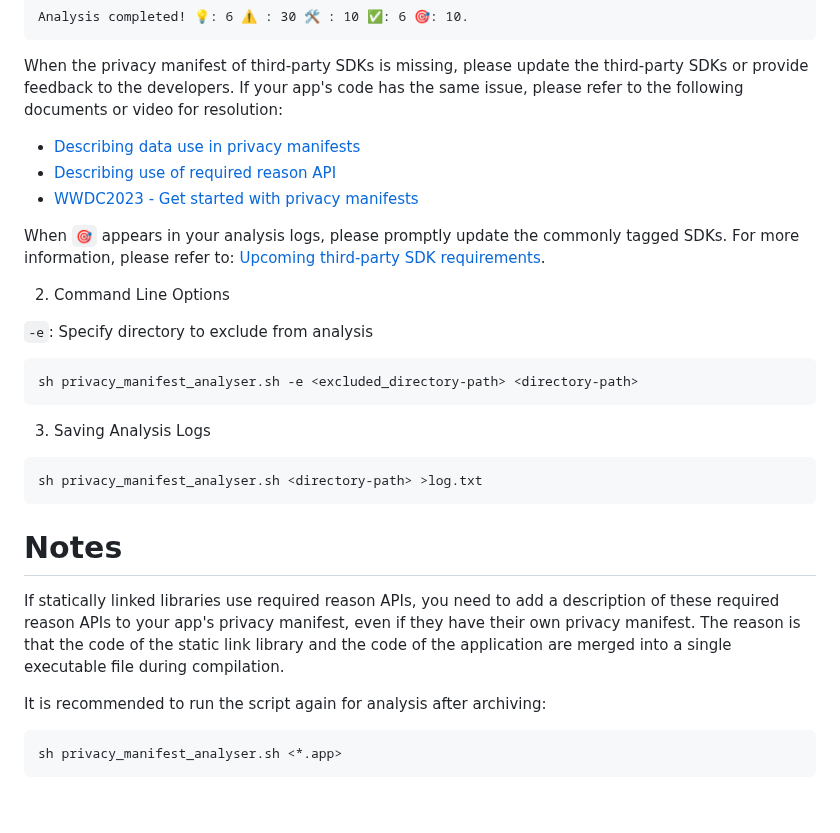
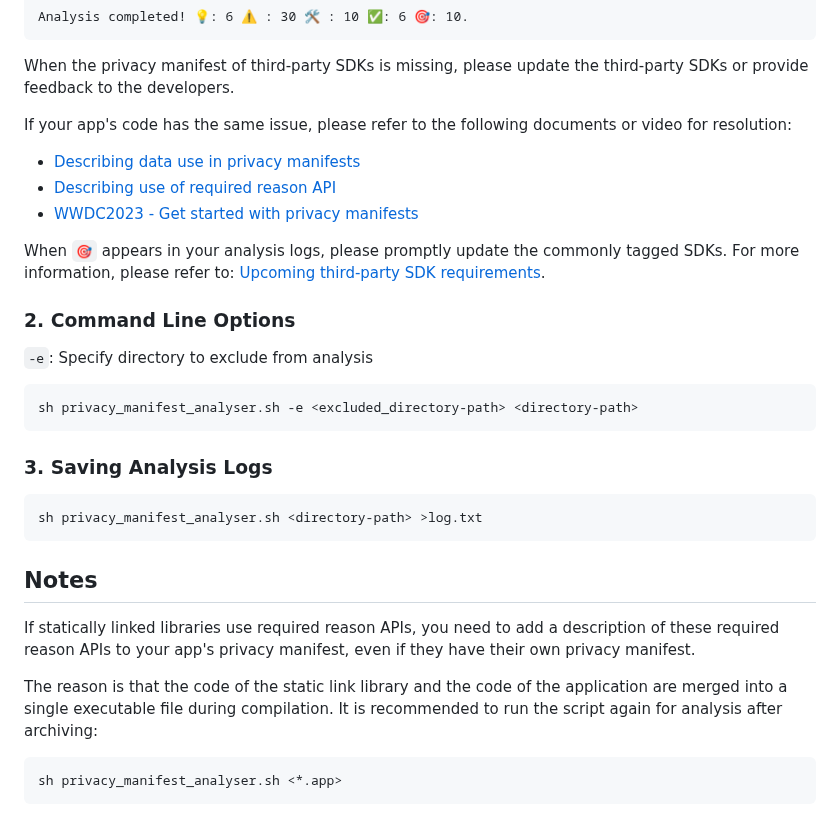
Before and after one commit to crasowas/app_store_required_privacy_manifest_analyser, a Markdown page: README.md, the part around one of its changes. Rendered like a GitHub page.

````diff
--- a/README.md
+++ b/README.md
@@ -66,6 +66,7 @@ Analysis completed! 💡: 6 ⚠️ : 30 🛠️ : 10 ✅: 6 🎯: 10.
 ```
 
 When the privacy manifest of third-party SDKs is missing, please update the third-party SDKs or provide feedback to the developers.
+
 If your app's code has the same issue, please refer to the following documents or video for resolution:
 
 * [Describing data use in privacy manifests](https://developer.apple.com/documentation/bundleresources/privacy_manifest_files/describing_data_use_in_privacy_manifests)
@@ -75,7 +76,7 @@ If your app's code has the same issue, please refer to the following documents o
 When `🎯` appears in your analysis logs, please promptly update the commonly tagged SDKs.
 For more information, please refer to: [Upcoming third-party SDK requirements](https://developer.apple.com/support/third-party-SDK-requirements).
 
-2. Command Line Options
+### 2. Command Line Options
 
 `-e`: Specify directory to exclude from analysis
 
@@ -83,18 +84,17 @@ For more information, please refer to: [Upcoming third-party SDK requirements](h
 sh privacy_manifest_analyser.sh -e <excluded_directory-path> <directory-path>
 ```
 
-3. Saving Analysis Logs
+### 3. Saving Analysis Logs
 
 ```shell
 sh privacy_manifest_analyser.sh <directory-path> >log.txt
 ```
 
-# Notes
+## Notes
 
 If statically linked libraries use required reason APIs, you need to add a description of these required reason APIs to your app's privacy manifest, even if they have their own privacy manifest.
-The reason is that the code of the static link library and the code of the application are merged into a single executable file during compilation.
 
-It is recommended to run the script again for analysis after archiving:
+The reason is that the code of the static link library and the code of the application are merged into a single executable file during compilation. It is recommended to run the script again for analysis after archiving:
 
 ```shell
 sh privacy_manifest_analyser.sh <*.app>
````
Also changed, not shown: other parts of README.md (+1 -1 lines).
